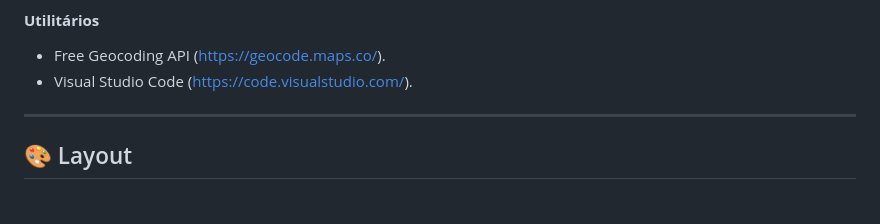
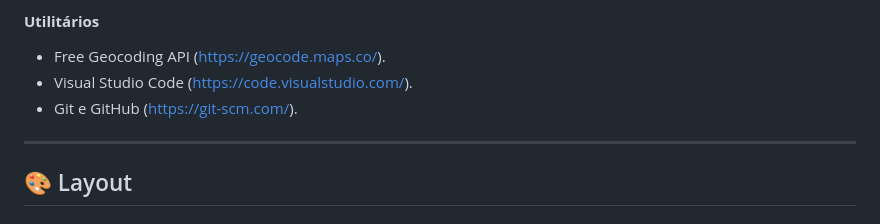
Before and after one commit to GeorgeeAraujo/bird-diary, a Markdown page: README.md, the part around the change. Drawn GitHub-style.

```diff
--- a/README.md
+++ b/README.md
@@ -93,6 +93,7 @@ As seguintes tecnologias foram utilizadas no projeto:
 
 - Free Geocoding API (https://geocode.maps.co/).
 - Visual Studio Code (https://code.visualstudio.com/).
+- Git e GitHub (https://git-scm.com/).
 
 ---
 
```
